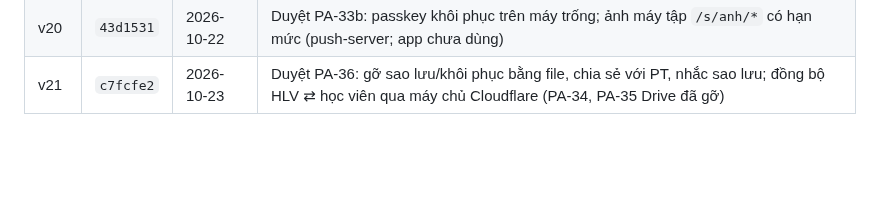
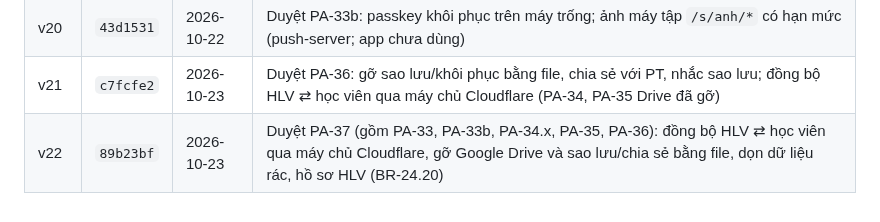
Before and after one commit to hoangtourguide0507-create/giao-an-dia-nguc, a Markdown page: docs/adr/0001-bo-nhanh-moc.md, the part around the change. Drawn GitHub-style; blank space fills up the shorter version.

Commit message:
ADR 0001: mốc v22 (Duyệt PA-37) trỏ vào 89b23bf
Co-Authored-By: Claude Haiku 5.5 <noreply@anthropic.com>
Claude-Session: https://claude.ai/code/session_015HPUv8yMT5RbAHG5Nh4UCq

```diff
--- a/docs/adr/0001-bo-nhanh-moc.md
+++ b/docs/adr/0001-bo-nhanh-moc.md
@@ -45,3 +45,4 @@ Mỗi lần chủ repo duyệt một PA, mốc được lưu bằng một nhánh
 | v19 | `49252cf` | 2026-10-22 | Duyệt PA-33: máy chủ đồng bộ `/s/*` (push-server; app chưa dùng) |
 | v20 | `43d1531` | 2026-10-22 | Duyệt PA-33b: passkey khôi phục trên máy trống; ảnh máy tập `/s/anh/*` có hạn mức (push-server; app chưa dùng) |
 | v21 | `c7fcfe2` | 2026-10-23 | Duyệt PA-36: gỡ sao lưu/khôi phục bằng file, chia sẻ với PT, nhắc sao lưu; đồng bộ HLV ⇄ học viên qua máy chủ Cloudflare (PA-34, PA-35 Drive đã gỡ) |
+| v22 | `89b23bf` | 2026-10-23 | Duyệt PA-37 (gồm PA-33, PA-33b, PA-34.x, PA-35, PA-36): đồng bộ HLV ⇄ học viên qua máy chủ Cloudflare, gỡ Google Drive và sao lưu/chia sẻ bằng file, dọn dữ liệu rác, hồ sơ HLV (BR-24.20) |
```
